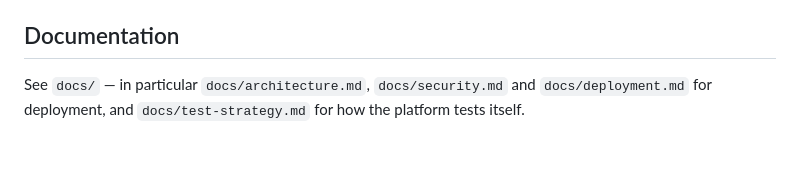
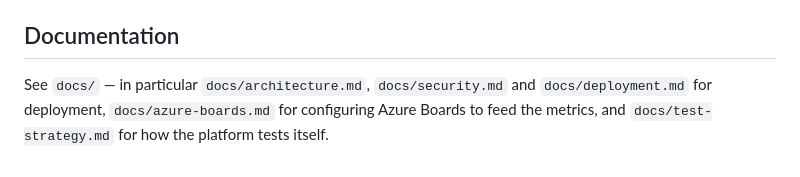
Before and after one commit to Frederick1989/testing-platform, a Markdown page: README.md, the part around the change. GitHub-like rendering.

Commit message:
docs: add Azure Boards configuration guide for UAT metrics

```diff
--- a/README.md
+++ b/README.md
@@ -146,5 +146,6 @@ Backups are never committed (see `.gitignore`).
 ## Documentation
 
 See `docs/` — in particular `docs/architecture.md`, `docs/security.md` and
-`docs/deployment.md` for deployment, and `docs/test-strategy.md` for how the
+`docs/deployment.md` for deployment, `docs/azure-boards.md` for configuring
+Azure Boards to feed the metrics, and `docs/test-strategy.md` for how the
 platform tests itself.
```
Also changed, not shown: docs/azure-boards.md (added, +113 -0 lines).
